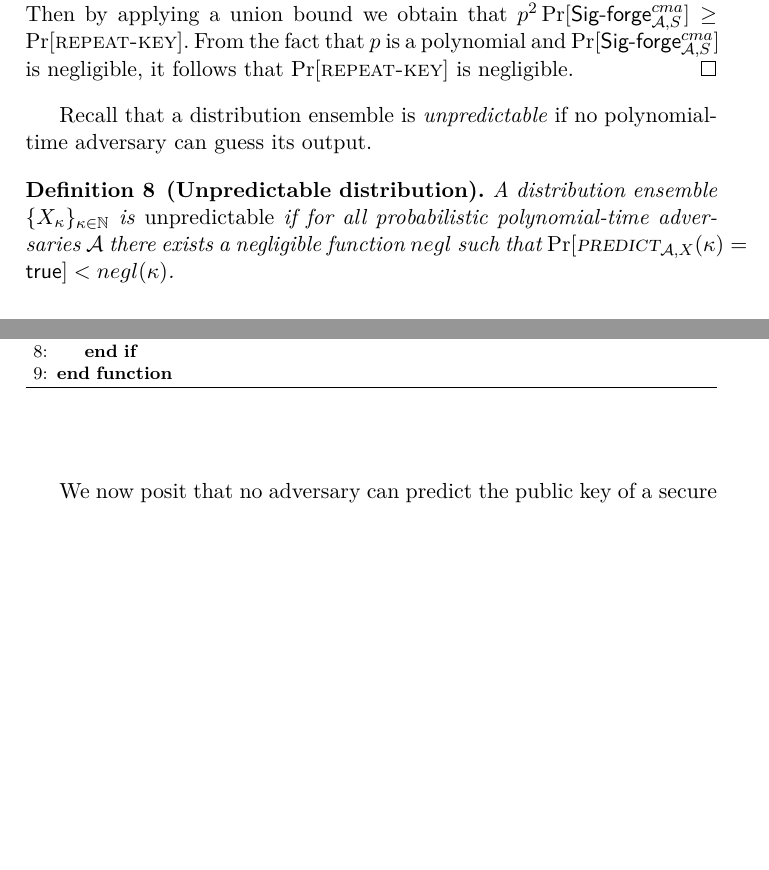
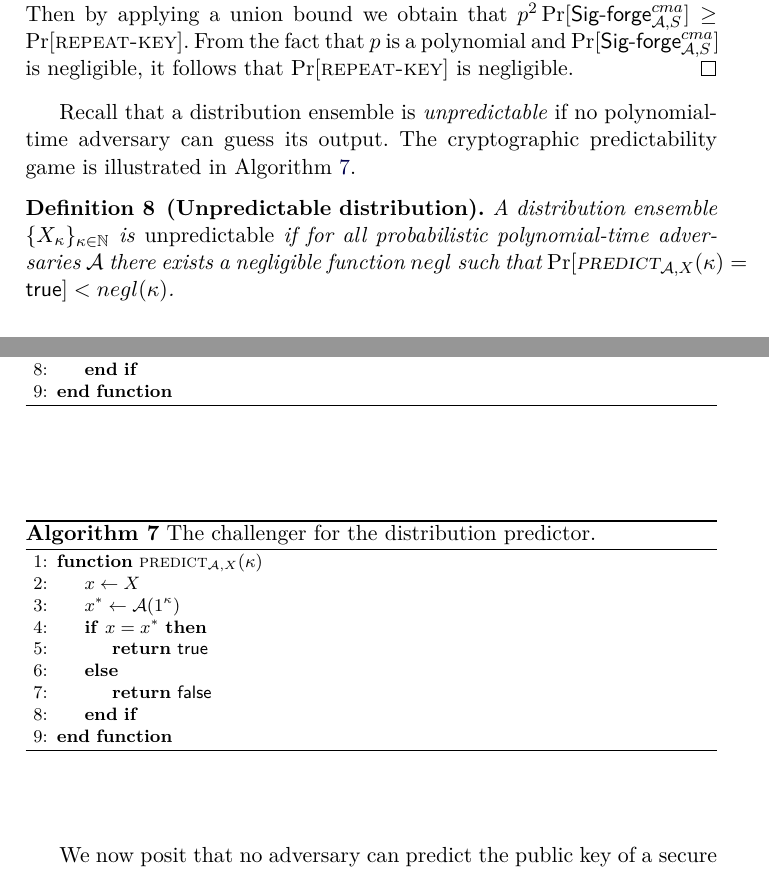
Before and after one commit to decrypto-org/burn-paper, a LaTeX paper (burn.tex, which reads analysis.tex): two parts of pages 10 and 11 of 17, joined at a grey line, cut so that both start at the same text, the shorter picture padded with empty space. Compiled offline with pdfLaTeX.

Commit message:
Properly introduce predictability game in text

```diff
--- a/analysis.tex
+++ b/analysis.tex
@@ -96,7 +96,10 @@ resistant and is in the standard model.
 \end{proof}
 
 Recall that a distribution ensemble is \emph{unpredictable} if no
-polynomial-time adversary can guess its output.
+polynomial-time adversary can guess its output. The cryptographic
+predictability game is illustrated in Algorithm~\ref{alg.predict-game}.
+
+\import{.}{./algorithms/alg.predict-game.tex}
 
 \begin{definition}[Unpredictable distribution]
   A distribution ensemble $\{X_{\kappa}\}_{\kappa\in\mathbb{N}}$ is
```
